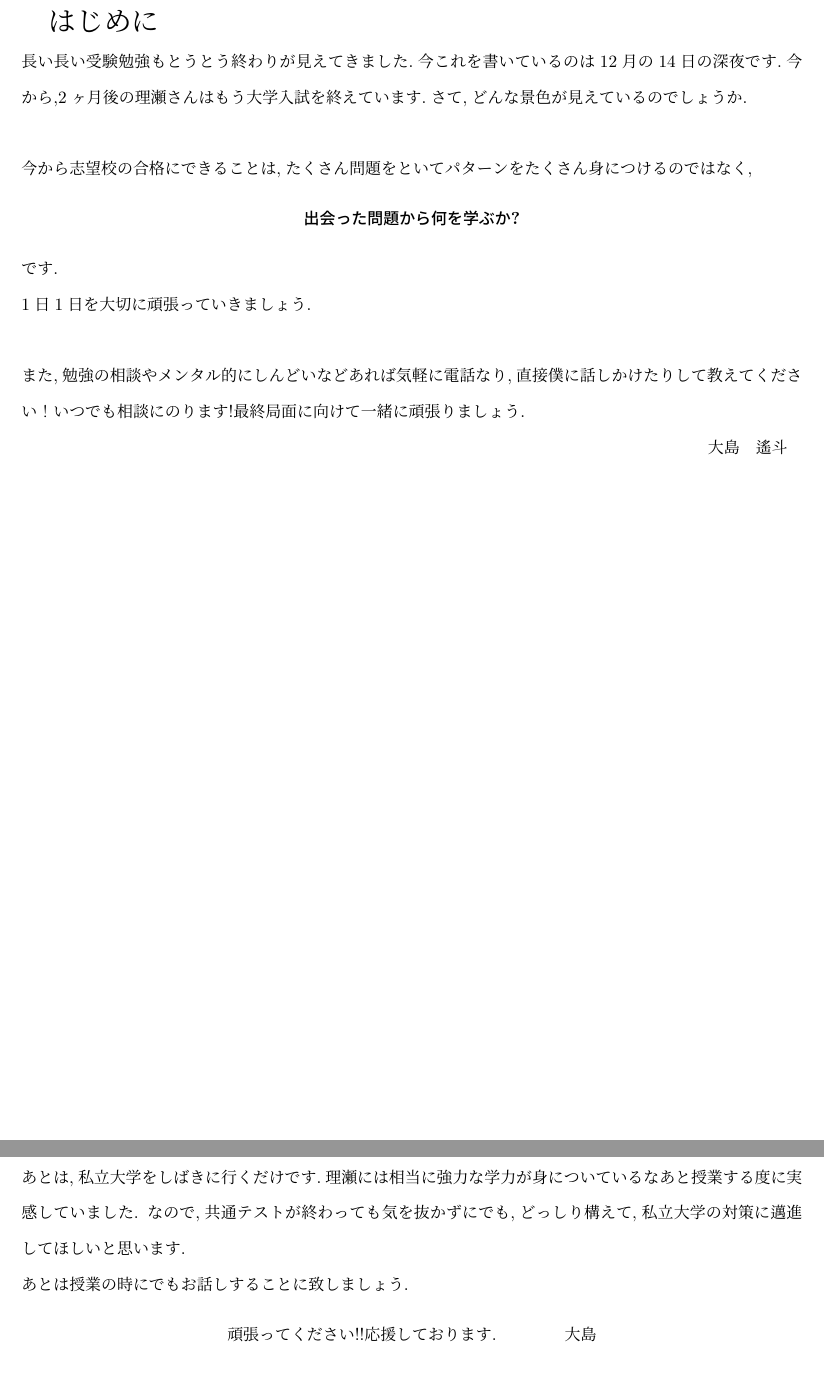
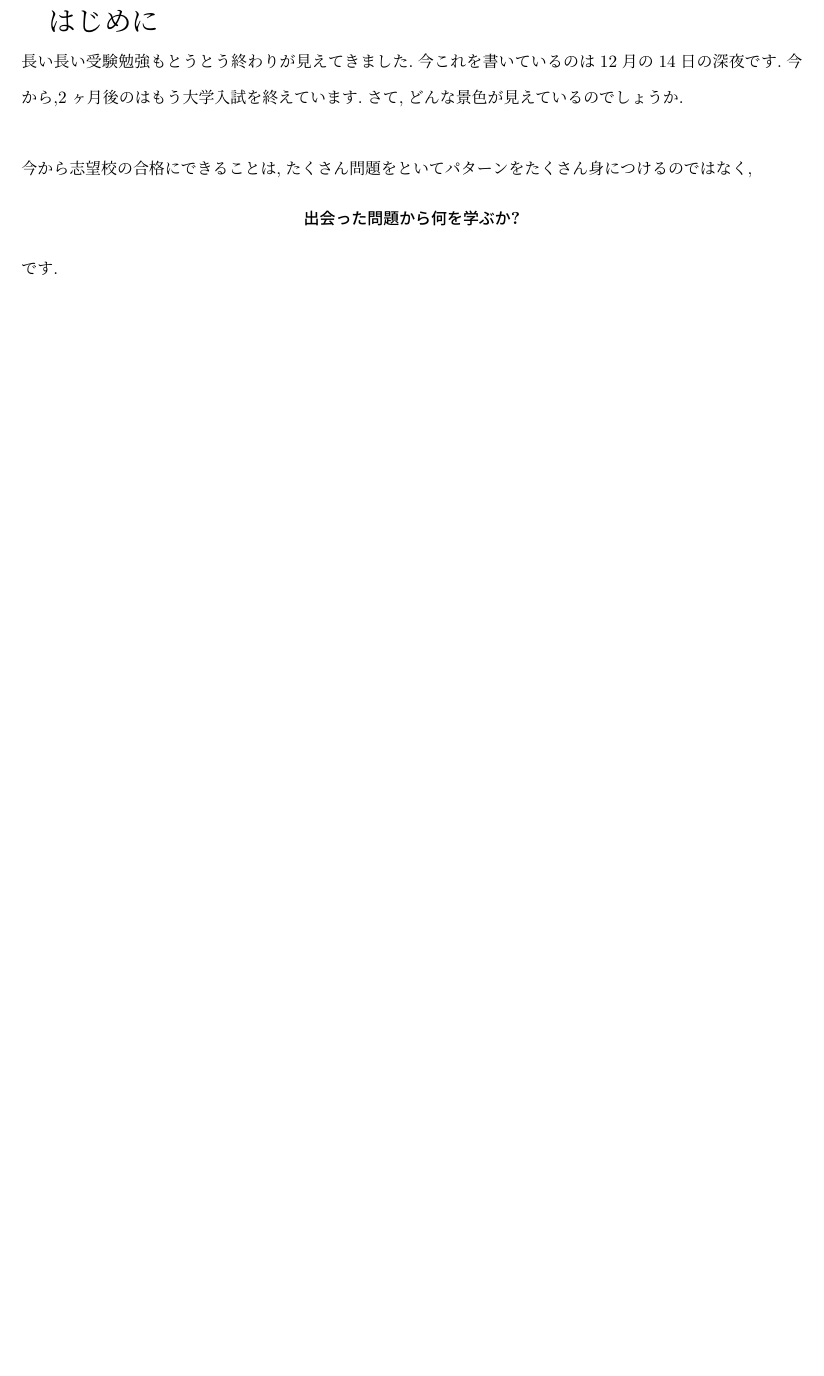
Before and after one commit to harumag/E.RISE-math-textbook, a LaTeX problem sheet (kakomon/waseda-syakaikagaku.math/waseda.math.exam.tex): two parts of pages 2 and 36 of 101 before the commit and part of page 2 of 100 after it, the two joined at a grey line, cut so that both start at the same text, the shorter picture padded with empty space. Compiled offline with pLaTeX and dvipdfmx; a LaTeX package or settings file that is missing is left out.

Commit message:
note commit

```diff
--- a/kakomon/waseda-syakaikagaku.math/waseda.math.exam.tex
+++ b/kakomon/waseda-syakaikagaku.math/waseda.math.exam.tex
@@ -8,21 +8,17 @@
 \renewcommand{\baselinestretch}{1.3}
 \tdplotsetmaincoords{60}{110}%{xy平面からどれだけ上にいるか(90度から-90度)}{z軸中心にどれだけ左右に回転するか}
 \title{早稲田大学ー社会科学部ー過去問演習と良問演習}
-\author{大島　遙斗}
+\author{haruto}
 \begin{document}
 \maketitle
 \newpage
 {\LARGE はじめに}\\
-長い長い受験勉強もとうとう終わりが見えてきました.今これを書いているのは12月の14日の深夜です.今から,2ヶ月後の理瀬さんは
+長い長い受験勉強もとうとう終わりが見えてきました.今これを書いているのは12月の14日の深夜です.今から,2ヶ月後のは
 もう大学入試を終えています.さて,どんな景色が見えているのでしょうか.\\\\
 今から志望校の合格にできることは,たくさん問題をといてパターンをたくさん身につけるのではなく,
 \begin{center}
 \ans{出会った問題から何を学ぶか?}
-\end{center}です.\\
-1日1日を大切に頑張っていきましょう.\\\\
-また,勉強の相談やメンタル的にしんどいなどあれば気軽に電話なり,直接僕に話しかけたりして教えてください！いつでも相談にのります!最終局面に向けて
-一緒に頑張りましょう.\\
-\hspace{14cm}大島　遙斗
+\end{center}です.
 \newpage
 \begin{center}
     {\LARGE 本書の使い方}
@@ -508,14 +504,7 @@ $f(\theta)=\cos2\theta-\sqrt{3}\sin2\theta+4\cos\frac{\theta}{2}\p{\sin\frac{\th
     満たすとき,点\mathrm{P}と\mathrm{Q}の距離\mathrm{PQ}の最大値を求めよ.$\\
     \hspace{8cm}(25 奈良女子大(後)・理,工)
 \end{itembox}\\
-\newpage
-これで,僕の授業もおしまいです.長いようで短いような受験の年,大変よく頑張りました.\\
-あとは,私立大学をしばきに行くだけです.理瀬には相当に強力な学力が身についているなあと授業する度に実感していました.
-なので,共通テストが終わっても気を抜かずにでも,どっしり構えて,私立大学の対策に邁進してほしいと思います.\\
-あとは授業の時にでもお話しすることに致しましょう.
-\begin{center}
-    頑張ってください!!応援しております.　　　　大島
-\end{center}
+
 \newpage
 
     \section{早稲田大学過去問解答編}
```
Also changed, not shown: kakomon/waseda-syakaikagaku.math/waseda.math.exam.pdf, kakomon/waseda-syakaikagaku.math/waseda.math.exam.tex (2 more changed lines).
